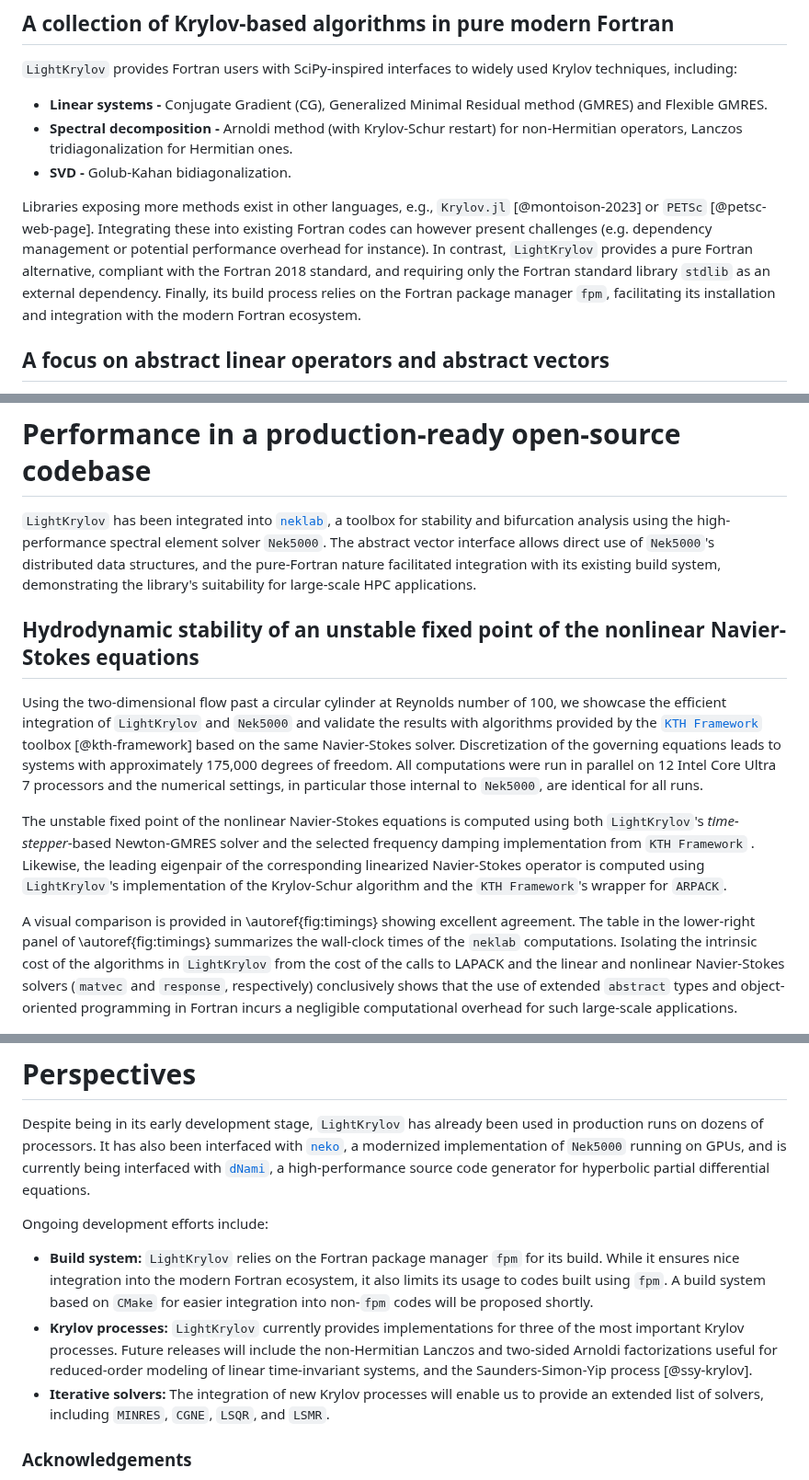
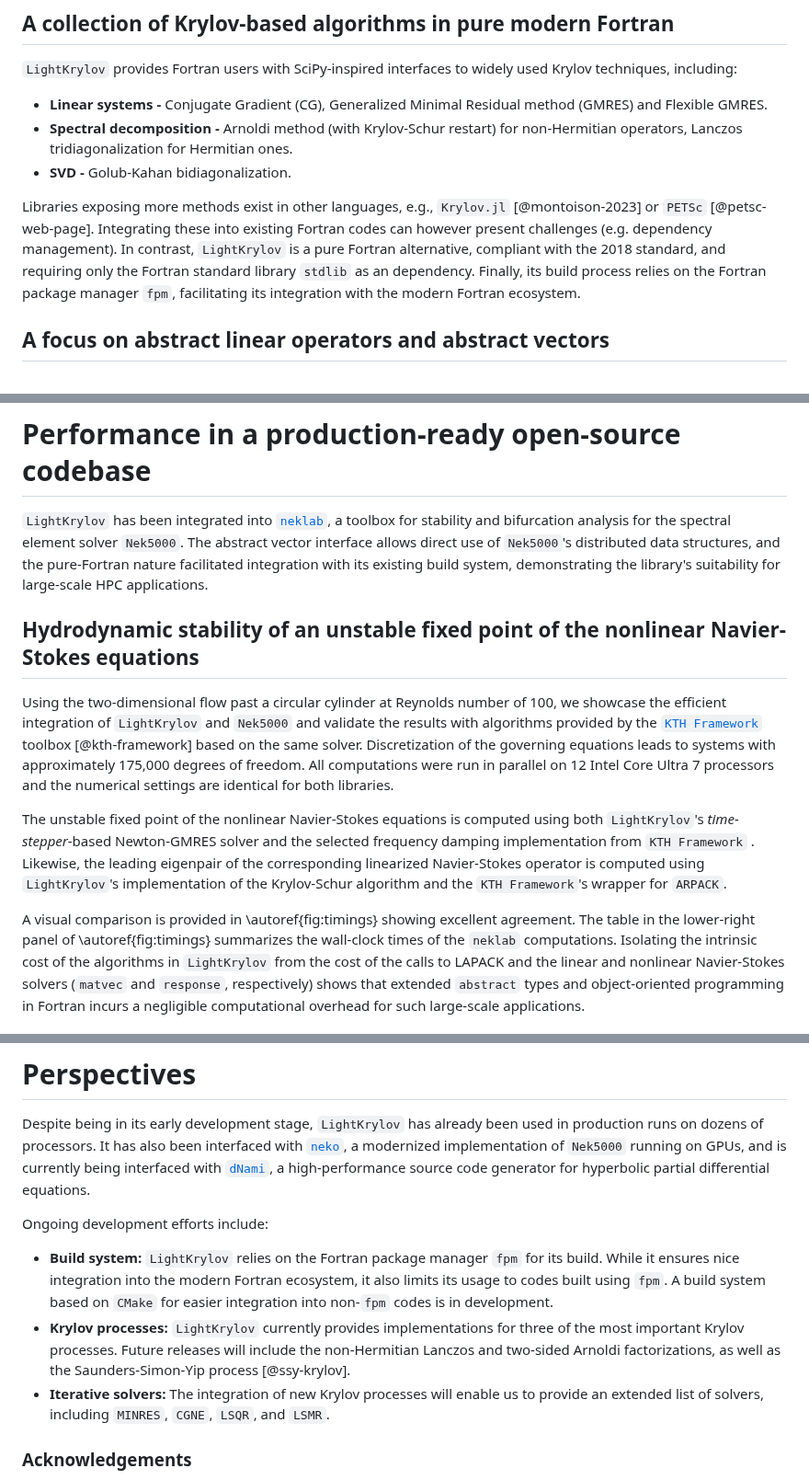
Before and after one commit to nekStab/LightKrylov, a Markdown page: paper/paper.md, 3 parts joined by grey strips. Shown at 92% size. Drawn GitHub-style.

Commit message:
Final trimming

```diff
--- a/paper/paper.md
+++ b/paper/paper.md
@@ -45,9 +45,9 @@ In contrast, Krylov methods only need a function computing the matrix-vector pro
 - **SVD -** Golub-Kahan bidiagonalization.
 
 Libraries exposing more methods exist in other languages, e.g., `Krylov.jl` [@montoison-2023] or `PETSc` [@petsc-web-page].
-Integrating these into existing Fortran codes can however present challenges (e.g. dependency management or potential performance overhead for instance).
-In contrast, `LightKrylov` provides a pure Fortran alternative, compliant with the Fortran 2018 standard, and requiring only the Fortran standard library `stdlib` as an external dependency.
-Finally, its build process relies on the Fortran package manager `fpm`, facilitating its installation and integration with the modern Fortran ecosystem.
+Integrating these into existing Fortran codes can however present challenges (e.g. dependency management).
+In contrast, `LightKrylov` is a pure Fortran alternative, compliant with the 2018 standard, and requiring only the Fortran standard library `stdlib` as an dependency.
+Finally, its build process relies on the Fortran package manager `fpm`, facilitating its integration with the modern Fortran ecosystem.
 
 ## A focus on abstract linear operators and abstract vectors
 
@@ -98,19 +88,19 @@ call eigs(A, V, lambda, residuals, info)
 
 # Performance in a production-ready open-source codebase
 
-`LightKrylov` has been integrated into [`neklab`](https://github.com/nekStab/neklab), a toolbox for stability and bifurcation analysis using the high-performance spectral element solver `Nek5000`. The abstract vector interface allows direct use of `Nek5000`'s distributed data structures, and the pure-Fortran nature facilitated integration with its existing build system, demonstrating the library's suitability for large-scale HPC applications.
+`LightKrylov` has been integrated into [`neklab`](https://github.com/nekStab/neklab), a toolbox for stability and bifurcation analysis for the spectral element solver `Nek5000`. The abstract vector interface allows direct use of `Nek5000`'s distributed data structures, and the pure-Fortran nature facilitated integration with its existing build system, demonstrating the library's suitability for large-scale HPC applications.
 
 ## Hydrodynamic stability of an unstable fixed point of the nonlinear Navier-Stokes equations
 
-Using the two-dimensional flow past a circular cylinder at Reynolds number of 100, we showcase the efficient integration of `LightKrylov` and `Nek5000` and validate the results with algorithms provided by the [`KTH Framework`](https://github.com/KTH-Nek5000/KTH_Framework) toolbox [@kth-framework] based on the same Navier-Stokes solver.
+Using the two-dimensional flow past a circular cylinder at Reynolds number of 100, we showcase the efficient integration of `LightKrylov` and `Nek5000` and validate the results with algorithms provided by the [`KTH Framework`](https://github.com/KTH-Nek5000/KTH_Framework) toolbox [@kth-framework] based on the same solver.
 Discretization of the governing equations leads to systems with approximately 175,000 degrees of freedom.
-All computations were run in parallel on 12 Intel Core Ultra 7 processors and the numerical settings, in particular those internal to `Nek5000`, are identical for all runs.
+All computations were run in parallel on 12 Intel Core Ultra 7 processors and the numerical settings are identical for both libraries.
 
 The unstable fixed point of the nonlinear Navier-Stokes equations is computed using both `LightKrylov`'s *time-stepper*-based Newton-GMRES solver and the selected frequency damping implementation from `KTH Framework` .
 Likewise, the leading eigenpair of the corresponding linearized Navier-Stokes operator is computed using `LightKrylov`'s implementation of the Krylov-Schur algorithm and the `KTH Framework`'s wrapper for `ARPACK`.
 
 A visual comparison is provided in \autoref{fig:timings} showing excellent agreement.
-The table in the lower-right panel of \autoref{fig:timings} summarizes the wall-clock times of the `neklab` computations. Isolating the intrinsic cost of the algorithms in `LightKrylov` from the cost of the calls to LAPACK and the linear and nonlinear Navier-Stokes solvers (`matvec` and `response`, respectively) conclusively shows that the use of extended `abstract` types and object-oriented programming in Fortran incurs a negligible computational overhead for such large-scale applications.
+The table in the lower-right panel of \autoref{fig:timings} summarizes the wall-clock times of the `neklab` computations. Isolating the intrinsic cost of the algorithms in `LightKrylov` from the cost of the calls to LAPACK and the linear and nonlinear Navier-Stokes solvers (`matvec` and `response`, respectively) shows that extended `abstract` types and object-oriented programming in Fortran incurs a negligible computational overhead for such large-scale applications.
 
 ![Validation of `LightKrylov`: Newton-GMRES and `eigs`. The top row depicts the streamwise velocity of the unstable solution computed using `LightKrylov` and the pointwise difference with the reference one computed with `KTH Framework`.](LK_newton_eigs_timings.png){#fig:timings}
 
@@ -120,8 +110,8 @@ Despite being in its early development stage, `LightKrylov` has already been use
 
 Ongoing development efforts include:
 
-- **Build system:** `LightKrylov` relies on the Fortran package manager `fpm` for its build. While it ensures nice integration into the modern Fortran ecosystem, it also limits its usage to codes built using `fpm`. A build system based on `CMake` for easier integration into non-`fpm` codes will be proposed shortly.
-- **Krylov processes:** `LightKrylov` currently provides implementations for three of the most important Krylov processes. Future releases will include the non-Hermitian Lanczos and two-sided Arnoldi factorizations useful for reduced-order modeling of linear time-invariant systems, and the Saunders-Simon-Yip process [@ssy-krylov].
+- **Build system:** `LightKrylov` relies on the Fortran package manager `fpm` for its build. While it ensures nice integration into the modern Fortran ecosystem, it also limits its usage to codes built using `fpm`. A build system based on `CMake` for easier integration into non-`fpm` codes is in development.
+- **Krylov processes:** `LightKrylov` currently provides implementations for three of the most important Krylov processes. Future releases will include the non-Hermitian Lanczos and two-sided Arnoldi factorizations, as well as the Saunders-Simon-Yip process [@ssy-krylov].
 - **Iterative solvers:** The integration of new Krylov processes will enable us to provide an extended list of solvers, including `MINRES`, `CGNE`, `LSQR`, and `LSMR`.
 
 ### Acknowledgements
```
Also changed, not shown: other parts of paper/paper.md (+2 -12 lines).
